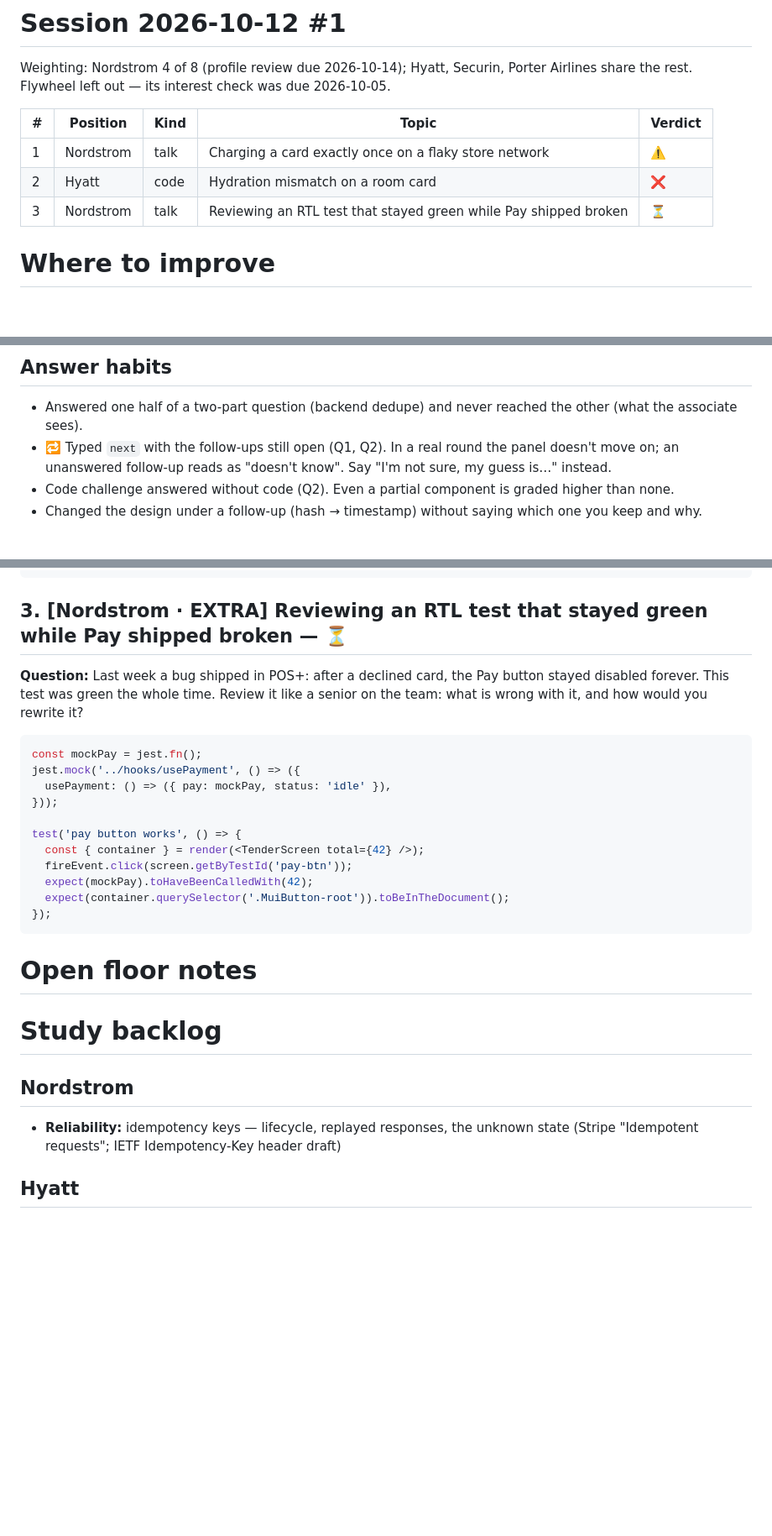
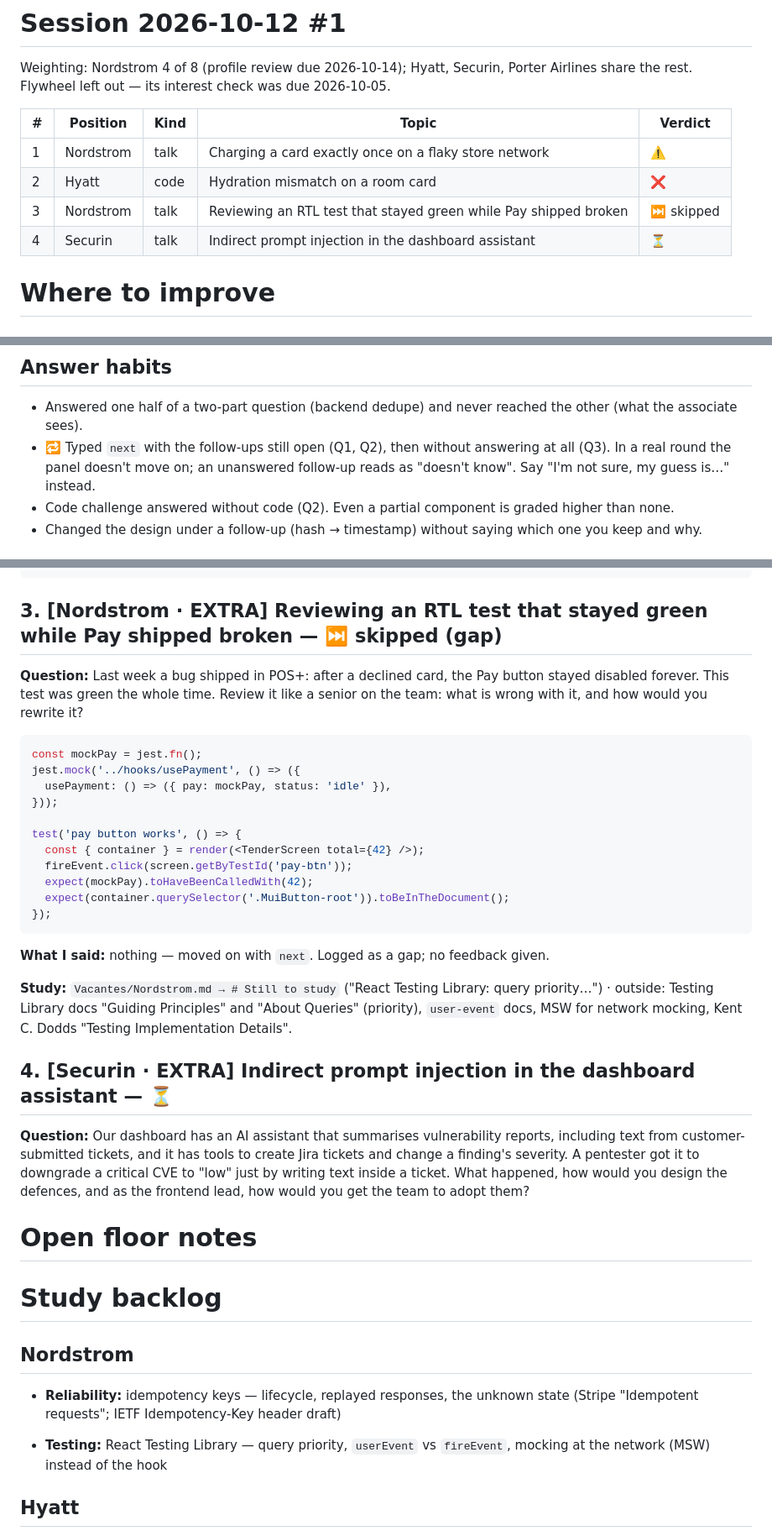
Before and after one commit to SAW1518/Notes, a Markdown page: study/Sesiones/2026-10-12 Session 1.md, 3 parts joined by grey strips. Shown at 84% size. Rendered like a GitHub page; blank space fills up the shorter version.

Commit message:
vault backup: 2026-10-12 17:31:27

````diff
--- a/study/Sesiones/2026-10-12 Session 1.md
+++ b/study/Sesiones/2026-10-12 Session 1.md
@@ -16,7 +16,8 @@ Weighting: Nordstrom 4 of 8 (profile review due 2026-10-14); Hyatt, Securin, Por
 |---|---|---|---|---|
 | 1 | Nordstrom | talk | Charging a card exactly once on a flaky store network | ⚠️ |
 | 2 | Hyatt | code | Hydration mismatch on a room card | ❌ |
-| 3 | Nordstrom | talk | Reviewing an RTL test that stayed green while Pay shipped broken | ⏳ |
+| 3 | Nordstrom | talk | Reviewing an RTL test that stayed green while Pay shipped broken | ⏭️ skipped |
+| 4 | Securin | talk | Indirect prompt injection in the dashboard assistant | ⏳ |
 
 # Where to improve
 
@@ -27,7 +28,7 @@ Weighting: Nordstrom 4 of 8 (profile review due 2026-10-14); Hyatt, Securin, Por
 
 ## Answer habits
 - Answered one half of a two-part question (backend dedupe) and never reached the other (what the associate sees).
-- 🔁 Typed `next` with the follow-ups still open (Q1, Q2). In a real round the panel doesn't move on; an unanswered follow-up reads as "doesn't know". Say "I'm not sure, my guess is…" instead.
+- 🔁 Typed `next` with the follow-ups still open (Q1, Q2), then without answering at all (Q3). In a real round the panel doesn't move on; an unanswered follow-up reads as "doesn't know". Say "I'm not sure, my guess is…" instead.
 - Code challenge answered without code (Q2). Even a partial component is graded higher than none.
 - Changed the design under a follow-up (hash → timestamp) without saying which one you keep and why.
 
@@ -136,7 +137,7 @@ export function RoomCard({ room }: { room: Room }) {
 }
 ```
 
-## 3. [Nordstrom · EXTRA] Reviewing an RTL test that stayed green while Pay shipped broken — ⏳
+## 3. [Nordstrom · EXTRA] Reviewing an RTL test that stayed green while Pay shipped broken — ⏭️ skipped (gap)
 
 **Question:** Last week a bug shipped in POS+: after a declined card, the Pay button stayed disabled forever. This test was green the whole time. Review it like a senior on the team: what is wrong with it, and how would you rewrite it?
 
@@ -154,6 +155,14 @@ test('pay button works', () => {
 });
 ```
 
+**What I said:** nothing — moved on with `next`. Logged as a gap; no feedback given.
+
+**Study:** `Vacantes/Nordstrom.md → # Still to study` ("React Testing Library: query priority…") · outside: Testing Library docs "Guiding Principles" and "About Queries" (priority), `user-event` docs, MSW for network mocking, Kent C. Dodds "Testing Implementation Details".
+
+## 4. [Securin · EXTRA] Indirect prompt injection in the dashboard assistant — ⏳
+
+**Question:** Our dashboard has an AI assistant that summarises vulnerability reports, including text from customer-submitted tickets, and it has tools to create Jira tickets and change a finding's severity. A pentester got it to downgrade a critical CVE to "low" just by writing text inside a ticket. What happened, how would you design the defences, and as the frontend lead, how would you get the team to adopt them?
+
 # Open floor notes
 
 # Study backlog
@@ -161,6 +170,8 @@ test('pay button works', () => {
 ## Nordstrom
 - **Reliability:** idempotency keys — lifecycle, replayed responses, the unknown state (Stripe "Idempotent requests"; IETF Idempotency-Key header draft)
 
+- **Testing:** React Testing Library — query priority, `userEvent` vs `fireEvent`, mocking at the network (MSW) instead of the hook
+
 ## Hyatt
 - **SSR:** hydration mismatches — causes and fixes, `useId`, `useSyncExternalStore` server snapshot (react.dev `hydrateRoot`; Next.js hydration error page)
 
````
